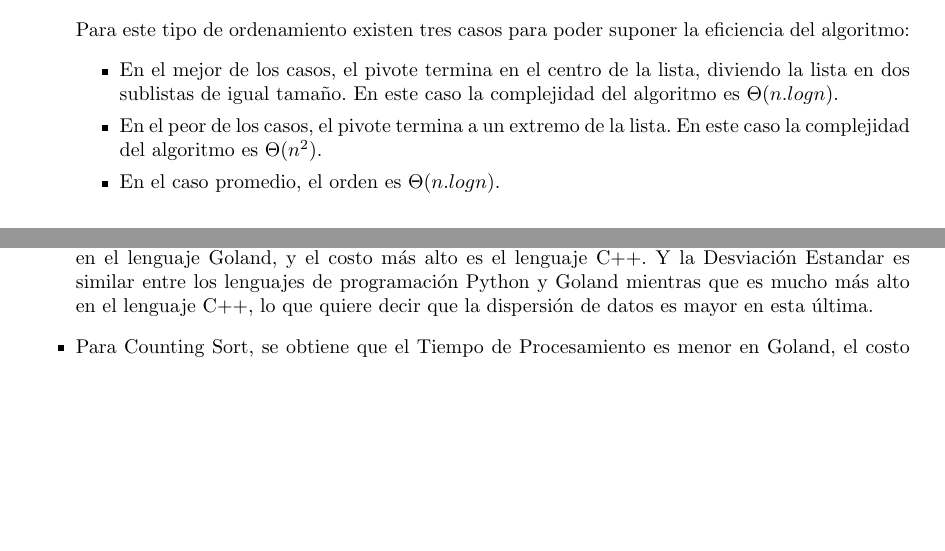
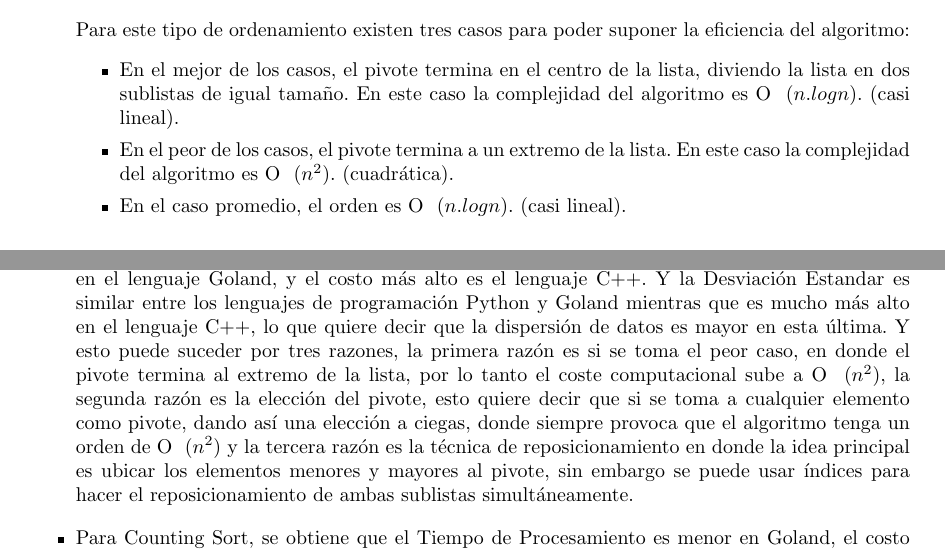
Before and after one commit to josuemzx/Algoritmos_de_ordenamiento-, a LaTeX document (Informe/main.tex): two parts of pages 4 and 14 of 14 before the commit and two parts of pages 4 and 14 of 15 after it, joined at a grey line, cut so that both start at the same text, the shorter picture padded with empty space. Compiled offline with pdfLaTeX.

Commit message:
Update main.tex

```diff
--- a/Informe/main.tex
+++ b/Informe/main.tex
@@ -230,9 +230,9 @@ La ordenación por selección toma dos arreglos adicionales.
 
     Para este tipo de ordenamiento existen tres casos para poder suponer la eficiencia del algoritmo:
      \begin{itemize}
-            \item En el mejor de los casos, el pivote termina en el centro de la lista, diviendo la lista en dos sublistas de igual tamaño. En este caso la complejidad del algoritmo es $\Theta(n.log n)$.
-            \item En el peor de los casos, el pivote termina a un extremo de la lista. En este caso la complejidad del algoritmo es $\Theta (n^2)$.
-            \item En el caso promedio, el orden es $\Theta (n.log n)$.
+            \item En el mejor de los casos, el pivote termina en el centro de la lista, diviendo la lista en dos sublistas de igual tamaño. En este caso la complejidad del algoritmo es O $\ (n.logn)$. (casi lineal).
+            \item En el peor de los casos, el pivote termina a un extremo de la lista. En este caso la complejidad del algoritmo es O $\ (n^2)$. (cuadrática).
+            \item En el caso promedio, el orden es O $\ (n.logn)$. (casi lineal).
     \end{itemize}
 
 \begin{figure}[H]
@@ -454,7 +454,7 @@ La ordenación por selección toma dos arreglos adicionales.
 \section{Conclusiones}
 
 \begin{itemize}
-            \item Para el Ordenamiento Rápido (QuickSort), se obtiene que el Tiempo de Procesamiento es menor en el lenguaje Goland, y el costo más alto es el lenguaje C++. Y la Desviación Estandar es similar entre los lenguajes de programación Python y Goland mientras que es mucho más alto en el lenguaje C++, lo que quiere decir que la dispersión de datos es mayor en esta última.
+            \item Para el Ordenamiento Rápido (QuickSort), se obtiene que el Tiempo de Procesamiento es menor en el lenguaje Goland, y el costo más alto es el lenguaje C++. Y la Desviación Estandar es similar entre los lenguajes de programación Python y Goland mientras que es mucho más alto en el lenguaje C++, lo que quiere decir que la dispersión de datos es mayor en esta última. Y esto puede suceder por tres razones, la primera razón es si se toma el peor caso, en donde el pivote termina al extremo de la lista, por lo tanto el coste computacional sube a O $\ (n^2)$, la segunda razón es la elección del pivote, esto quiere decir que si se toma a cualquier elemento como pivote, dando así una elección a ciegas, donde siempre provoca que el algoritmo tenga un orden de O $\ (n^2)$ y la tercera razón es la técnica de reposicionamiento en donde la idea principal es ubicar los elementos menores y mayores al pivote, sin embargo se puede usar índices para hacer el reposicionamiento de ambas sublistas simultáneamente.
 \end{itemize}
 \begin{itemize}
             \item Para Counting Sort, se obtiene que el Tiempo de Procesamiento es menor en Goland, el costo más alto en Python y la Desviación Estandar es similar entre los lenguajes de programación C++ y Goland mientras que es mucho más alto en Python, lo que quiere decir que la dispersión de datos es mayor en esta última.
```
Also changed, not shown: Informe/main.tex (2 more changed lines).
